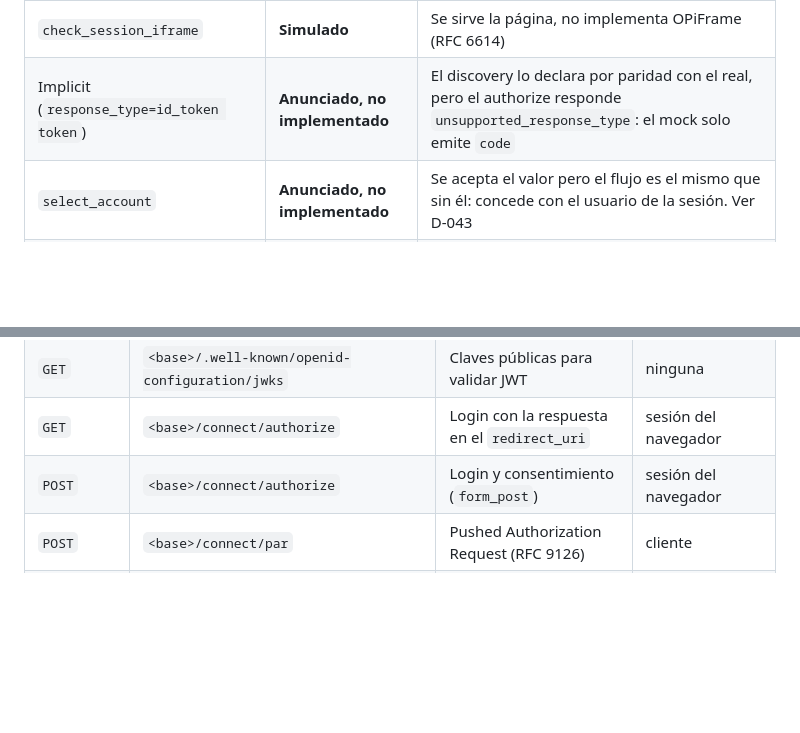
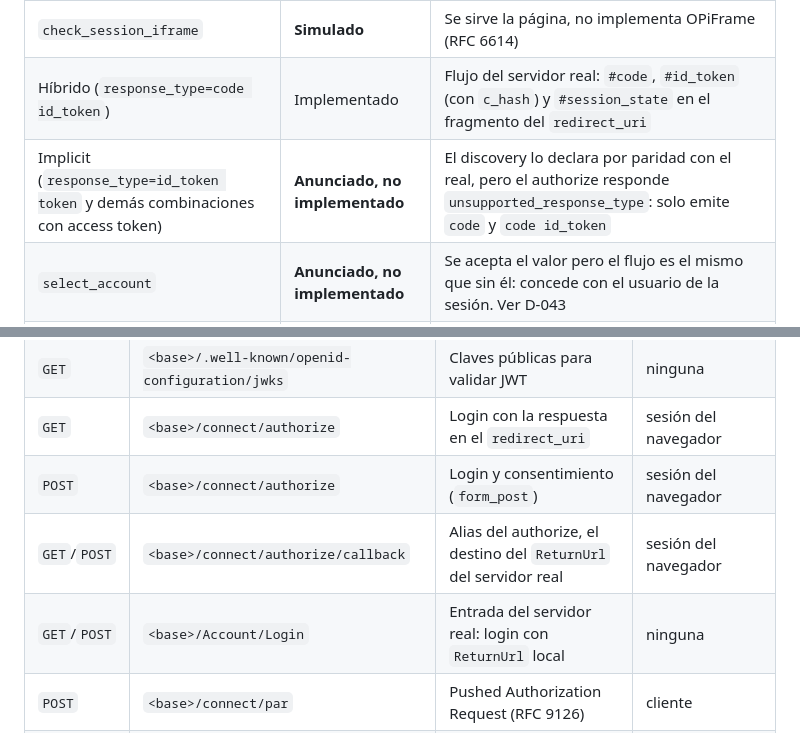
Before and after one commit to Chienwei82/openid-mockup, a Markdown page: README.md, 2 parts joined by grey strips. GitHub-like rendering; blank space fills up the shorter version.

Commit message:
docs: el flujo hibrido y las rutas de entrada de GAUDI en el README y las decisiones

```diff
--- a/README.md
+++ b/README.md
@@ -38,7 +38,8 @@ JWKS. Los secretos que hay en `config/` son de ejemplo y están pensados para es
 | Device Authorization Grant (RFC 8628) | **Simulado** | Emite `device_code`/`user_code` y responde `authorization_pending` / `slow_down` / `expired_token` según el RFC 8628 3.5, pero no hay pantalla de identificación |
 | CIBA | **Simulado** | Solo la API de *poll* del token endpoint, con el mismo ciclo de sondeo; sin entrega push ni pantalla de aprobación |
 | `check_session_iframe` | **Simulado** | Se sirve la página, no implementa OPiFrame (RFC 6614) |
-| Implicit (`response_type=id_token token`) | **Anunciado, no implementado** | El discovery lo declara por paridad con el real, pero el authorize responde `unsupported_response_type`: el mock solo emite `code` |
+| Híbrido (`response_type=code id_token`) | Implementado | Flujo del servidor real: `#code`, `#id_token` (con `c_hash`) y `#session_state` en el fragmento del `redirect_uri` |
+| Implicit (`response_type=id_token token` y demás combinaciones con access token) | **Anunciado, no implementado** | El discovery lo declara por paridad con el real, pero el authorize responde `unsupported_response_type`: solo emite `code` y `code id_token` |
 | `select_account` | **Anunciado, no implementado** | Se acepta el valor pero el flujo es el mismo que sin él: concede con el usuario de la sesión. Ver D-043 |
 | `request` objects firmados, DPoP, mTLS (`ClientCertificate`) | **No implementado** | |
 | Frontchannel logout | Parcial | Se llama al `frontchannel_logout_uri`; no hay aviso de sesión de backchannel |
@@ -331,6 +332,8 @@ Todos cuelgan del `PathBase` (`/personafisica` por defecto). En la tabla, `<base
 | `GET` | `<base>/.well-known/openid-configuration/jwks` | Claves públicas para validar JWT | ninguna |
 | `GET` | `<base>/connect/authorize` | Login con la respuesta en el `redirect_uri` | sesión del navegador |
 | `POST` | `<base>/connect/authorize` | Login y consentimiento (`form_post`) | sesión del navegador |
+| `GET`/`POST` | `<base>/connect/authorize/callback` | Alias del authorize, el destino del `ReturnUrl` del servidor real | sesión del navegador |
+| `GET`/`POST` | `<base>/Account/Login` | Entrada del servidor real: login con `ReturnUrl` local | ninguna |
 | `POST` | `<base>/connect/par` | Pushed Authorization Request (RFC 9126) | cliente |
 | `POST` | `<base>/connect/token` | Canje de código, refresh, `client_credentials`, `password` | cliente |
 | `GET`/`POST` | `<base>/connect/userinfo` | Claims del usuario del token | `Bearer` |
```
Also changed, not shown: docs/decisions.md (+56 -0 lines).
